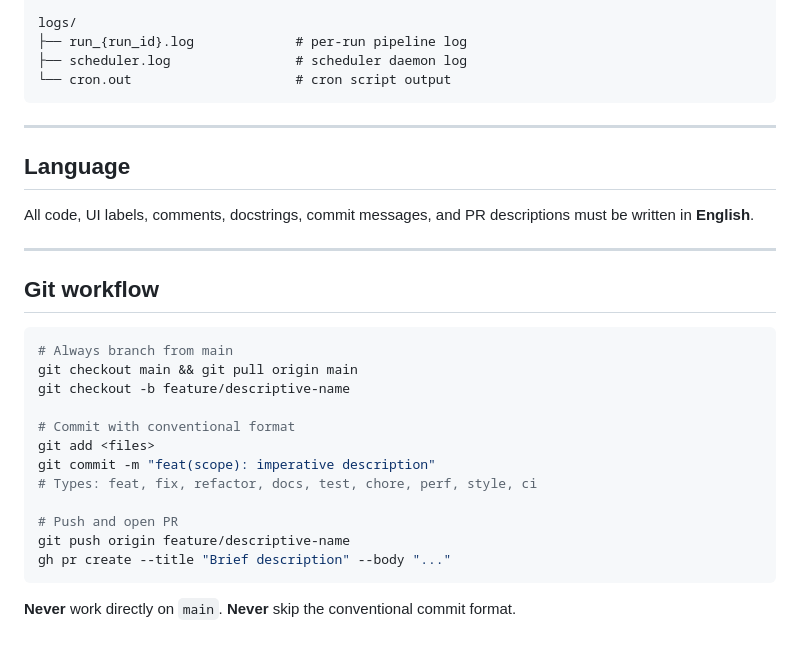
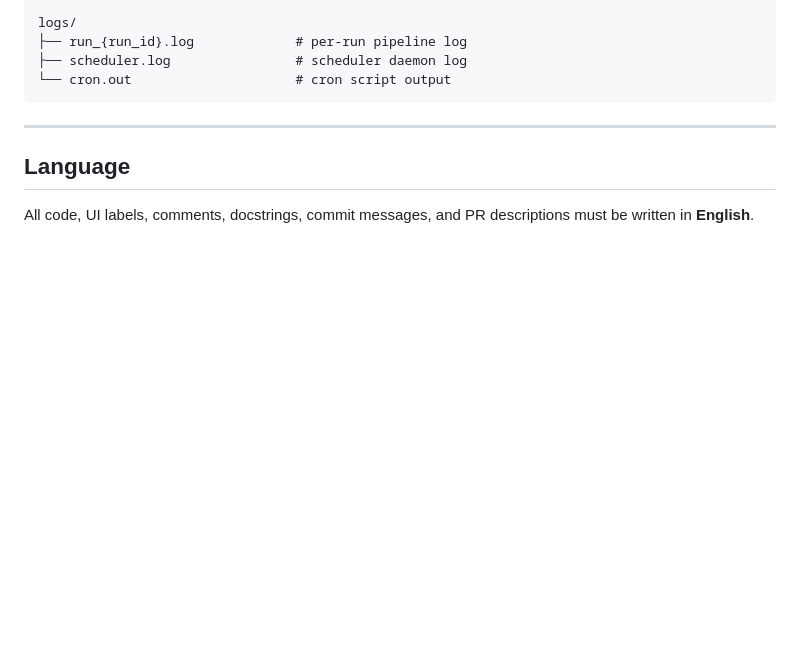
Before and after one commit to epfllibrary/infoscience-imports, a Markdown page: CLAUDE.md, the part around the change. Drawn GitHub-style; blank space fills up the shorter version.

Commit message:
docs(claude): remove redundant git workflow section
Already covered by .claude/rules/git-workflow.md.

Co-Authored-By: Claude Sonnet 4.6 <noreply@anthropic.com>

````diff
--- a/CLAUDE.md
+++ b/CLAUDE.md
@@ -278,24 +278,3 @@ logs/
 ## Language
 
 All code, UI labels, comments, docstrings, commit messages, and PR descriptions must be written in **English**.
-
----
-
-## Git workflow
-
-```bash
-# Always branch from main
-git checkout main && git pull origin main
-git checkout -b feature/descriptive-name
-
-# Commit with conventional format
-git add <files>
-git commit -m "feat(scope): imperative description"
-# Types: feat, fix, refactor, docs, test, chore, perf, style, ci
-
-# Push and open PR
-git push origin feature/descriptive-name
-gh pr create --title "Brief description" --body "..."
-```
-
-**Never** work directly on `main`. **Never** skip the conventional commit format.
````
